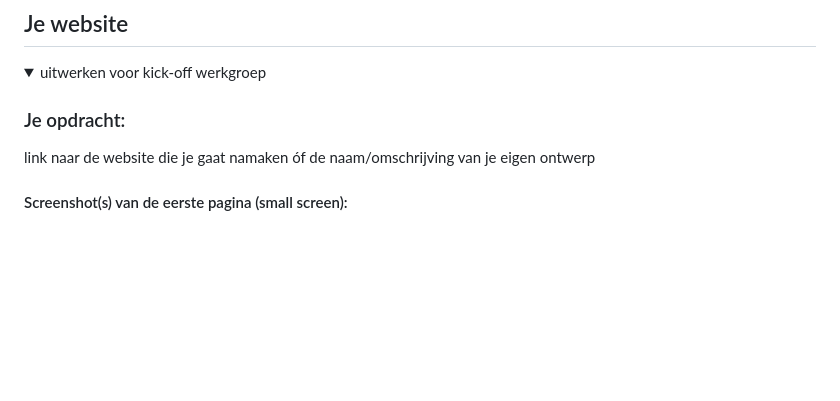
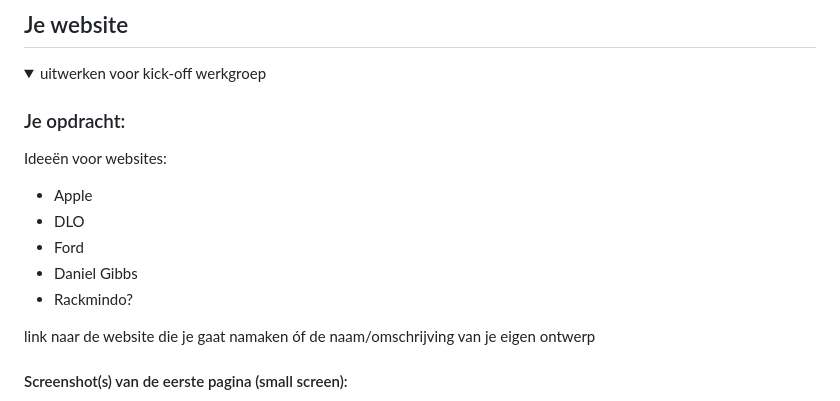
Before and after one commit to lauracmd/FED, a Markdown page: README.md, the part around the change. Rendered like a GitHub page; blank space fills up the shorter version.

```diff
--- a/README.md
+++ b/README.md
@@ -36,6 +36,13 @@ Nb. Door *open* toe te voegen aan een *details* element kun je deze standaard op
   <summary>uitwerken voor kick-off werkgroep</summary>
 
   ### Je opdracht:
+  Ideeën voor websites:
+  - Apple
+  - DLO
+  - Ford
+  - Daniel Gibbs
+  - Rackmindo?
+
   link naar de website die je gaat namaken óf de naam/omschrijving van je eigen ontwerp
 
   #### Screenshot(s) van de eerste pagina (small screen):
```
